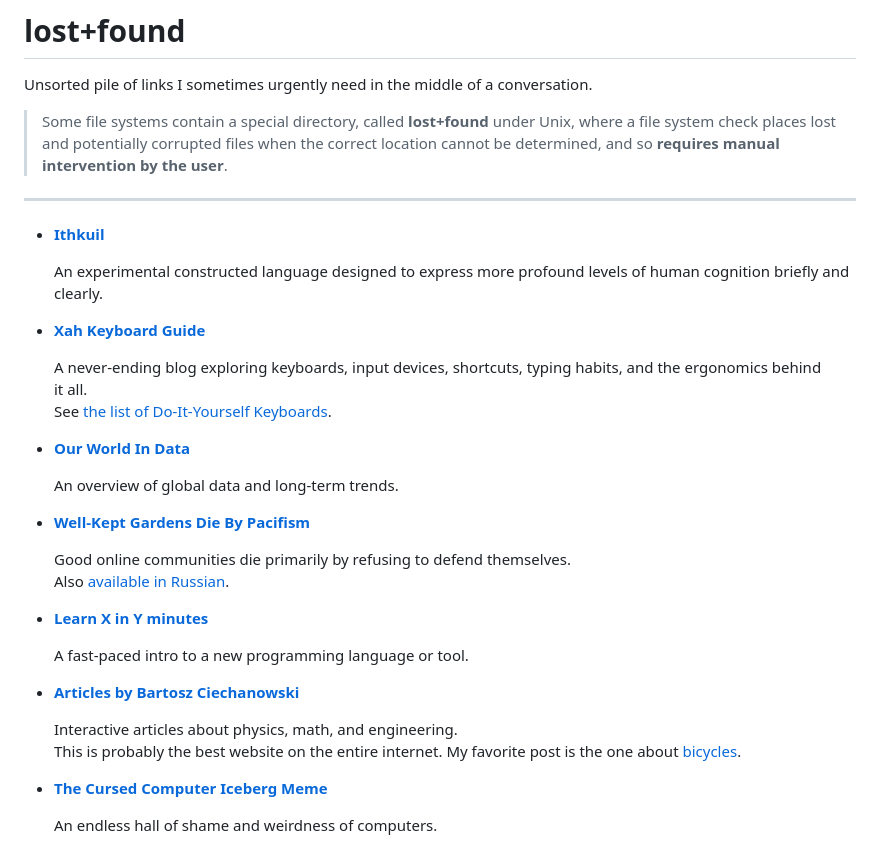
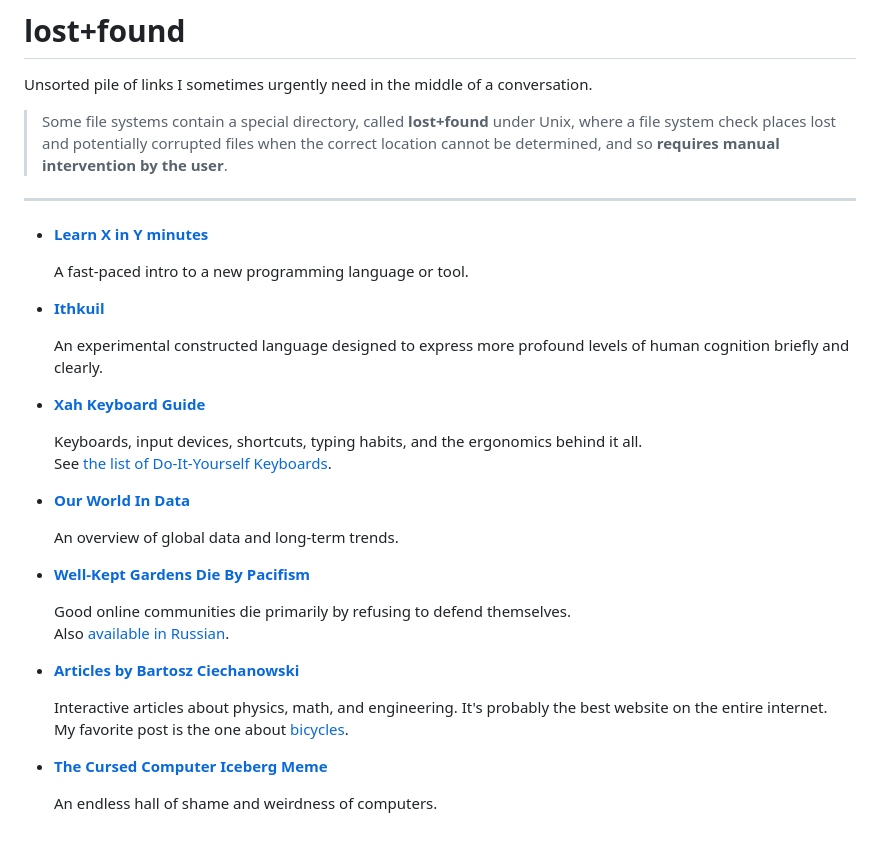
Before and after one commit to He4eT/oddsquat, a Markdown page: src/pages/lost+found.md, the part around the change. Rendered like a GitHub page.

Commit message:
lost+found: shuffle the list a bit

```diff
--- a/src/pages/lost+found.md
+++ b/src/pages/lost+found.md
@@ -22,6 +22,10 @@ in&nbsp;the middle of&nbsp;a&nbsp;conversation.
 
 ---
 
+- **[Learn X&nbsp;in&nbsp;Y&nbsp;minutes](https://learnxinyminutes.com/)**
+
+  A&nbsp;fast-paced intro to&nbsp;a&nbsp;new programming language or&nbsp;tool.
+
 - **[Ithkuil](https://en.wikipedia.org/wiki/Ithkuil)**
 
   An&nbsp;experimental constructed language designed to&nbsp;express
@@ -29,8 +33,8 @@ in&nbsp;the middle of&nbsp;a&nbsp;conversation.
 
 - **[Xah Keyboard Guide](http://xahlee.info/kbd/keyboarding.html)**
 
-  A&nbsp;never-ending blog exploring keyboards, input devices,
-  shortcuts, typing habits, and the ergonomics behind it&nbsp;all.<br>
+  Keyboards, input devices, shortcuts, typing habits,
+  and the ergonomics behind it&nbsp;all.<br>
   See [the list of&nbsp;Do-It-Yourself Keyboards](http://www.xahlee.info/kbd/diy_keyboards_index.html).
 
 - **[Our World In&nbsp;Data](https://ourworldindata.org/)**
@@ -42,14 +46,10 @@ in&nbsp;the middle of&nbsp;a&nbsp;conversation.
   Good online communities die primarily by&nbsp;refusing to&nbsp;defend themselves.<br>
   Also [available in&nbsp;Russian](https://lesswrong.ru/w/%D0%9F%D0%B0%D1%86%D0%B8%D1%84%D0%B8%D0%B7%D0%BC_%D0%B3%D1%83%D0%B1%D0%B8%D1%82_%D1%83%D1%85%D0%BE%D0%B6%D0%B5%D0%BD%D0%BD%D1%8B%D0%B5_%D1%81%D0%B0%D0%B4%D1%8B).
 
-- **[Learn X&nbsp;in&nbsp;Y&nbsp;minutes](https://learnxinyminutes.com/)**
-
-  A&nbsp;fast-paced intro to&nbsp;a&nbsp;new programming language or&nbsp;tool.
-
 - **[Articles by&nbsp;Bartosz Ciechanowski](https://ciechanow.ski/archives/)**
 
-  Interactive articles about physics, math, and engineering.<br>
-  This is&nbsp;probably the best website on&nbsp;the entire internet.
+  Interactive articles about physics, math, and engineering.
+  It's&nbsp;probably the best website on&nbsp;the entire internet.<br>
   My&nbsp;favorite post is&nbsp;the one about
   [bicycles](https://ciechanow.ski/bicycle/).
 
```
